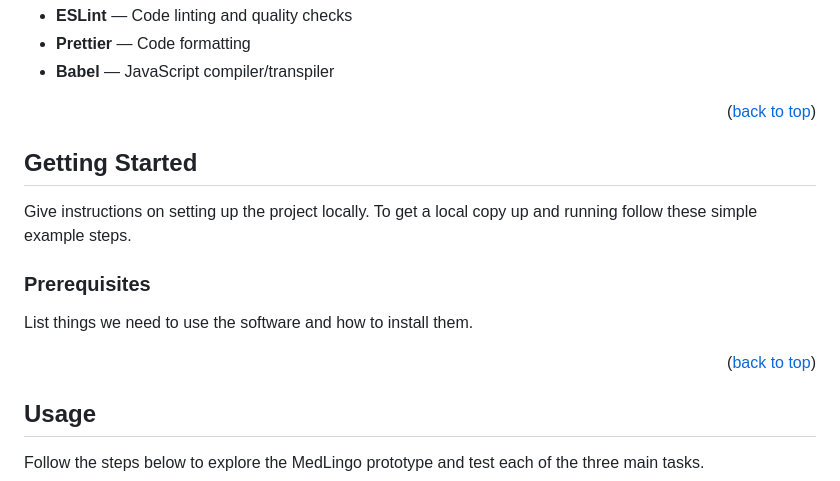
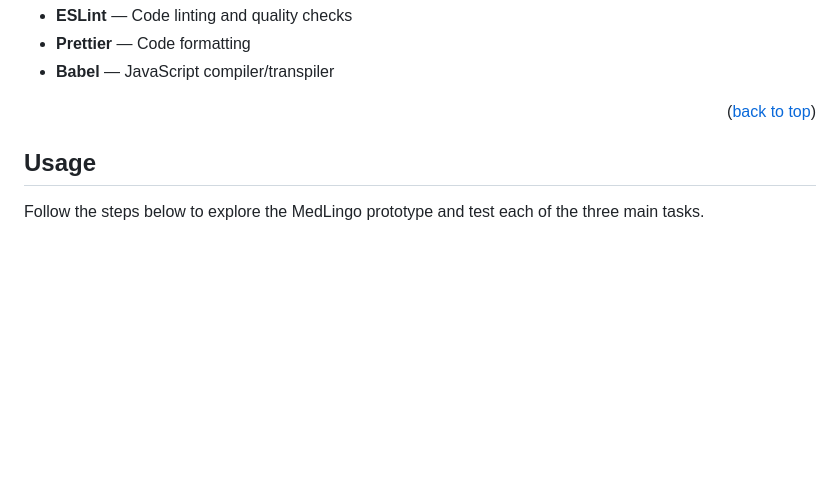
Before and after one commit to koki-shin/CS4352-MedLingo, a Markdown page: README.md, the part around the change. Rendered like a GitHub page; blank space fills up the shorter version.

```diff
--- a/README.md
+++ b/README.md
@@ -93,21 +93,6 @@ Our focus is to enhance accessibility and comfort for patients who face language
 - **Babel** — JavaScript compiler/transpiler
 
 <p align="right">(<a href="#top">back to top</a>)</p>
-
-
-
-<!-- GETTING STARTED -->
-## Getting Started
-
-Give instructions on setting up the project locally.
-To get a local copy up and running follow these simple example steps.
-
-### Prerequisites
-
-List things we need to use the software and how to install them.
-
-<p align="right">(<a href="#top">back to top</a>)</p>
-
 
 
 <!-- USAGE EXAMPLES -->
```
